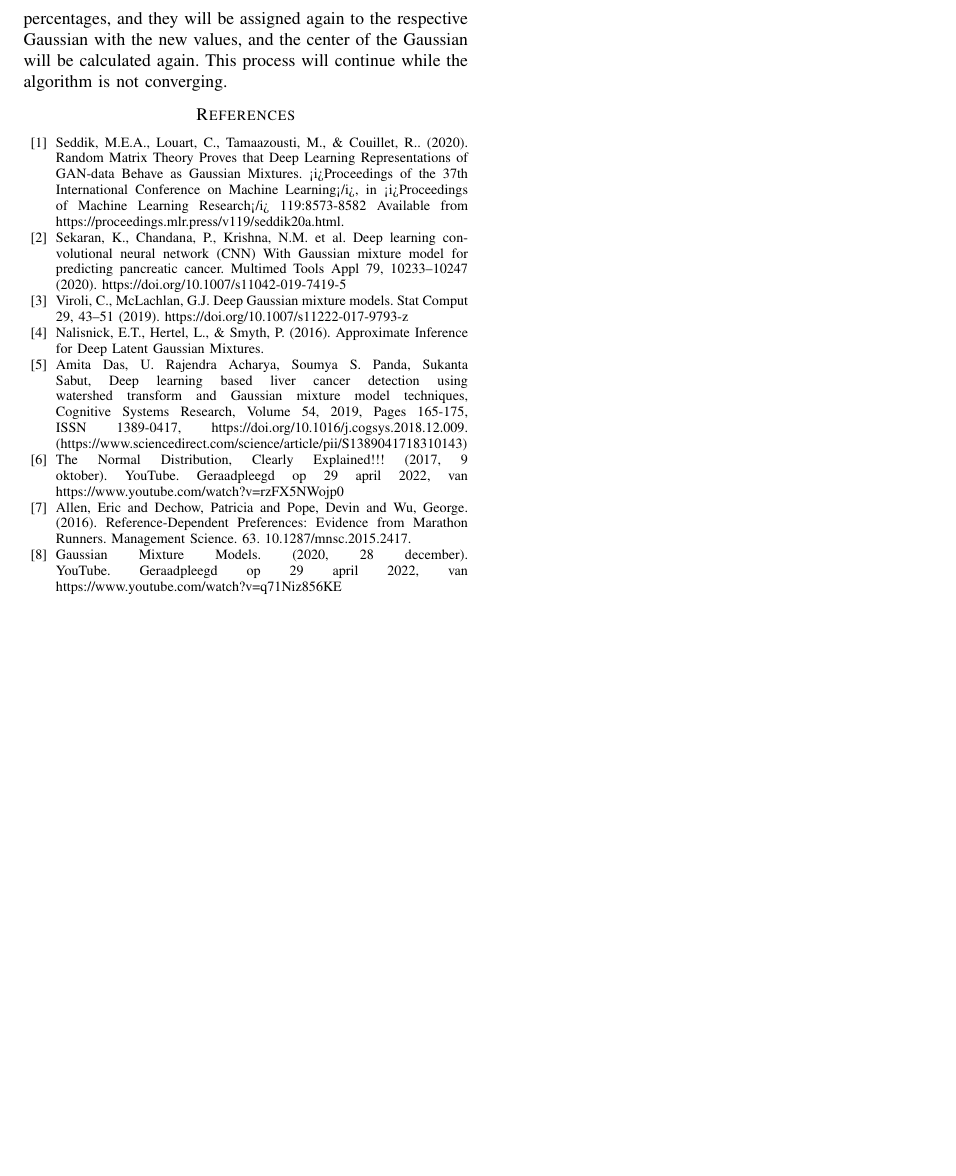
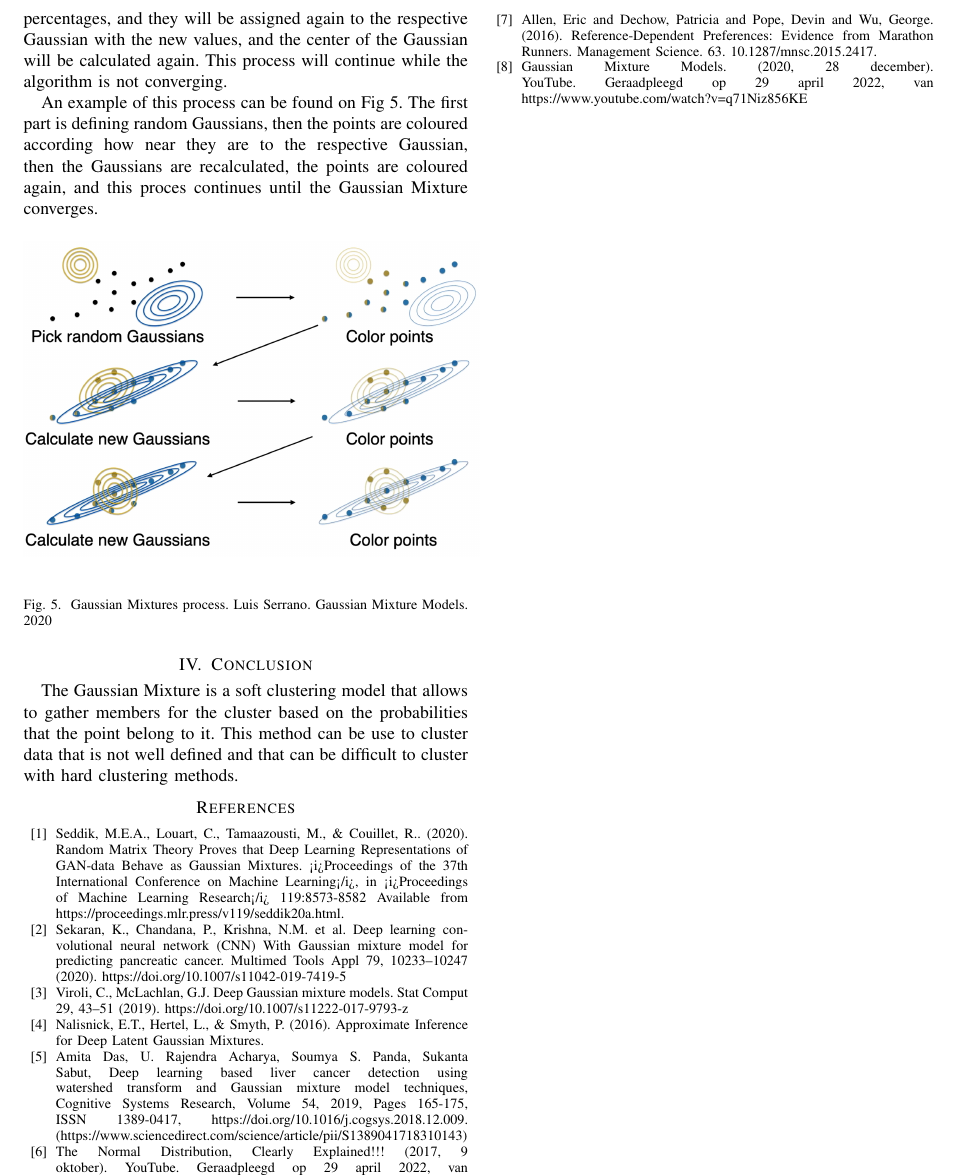
Before and after one commit to MikeBlackbeard/AutonomousSystems, a LaTeX paper (Deep_Learning_Seminar/Mike/Conference-LaTeX-template_10-17-19/Gausian Mixtures.tex): part of page 3 of 3, cut so that both start at the same text, the shorter picture padded with empty space. Compiled offline with pdfLaTeX; a missing font is replaced by an installed copy or a similar font; a LaTeX package or settings file that is missing is left out.

Commit message:
paper update

```diff
--- a/Deep_Learning_Seminar/Mike/Conference-LaTeX-template_10-17-19/Gausian Mixtures.tex
+++ b/Deep_Learning_Seminar/Mike/Conference-LaTeX-template_10-17-19/Gausian Mixtures.tex
@@ -142,6 +142,17 @@ For the first step the algorithm will not know where are the points located or h
 
 Inside the loop, the algorithm will assign the point to a Gaussian using the fitting Gaussian method that we saw before. The points will be given a percentage value to belong to one or another Gaussian. After this, the the algorithm will recalculate the center of the Gaussian models with the information of the points that have been fitting to it. After this, with the new calculated Gaussian models, the algorithm will be given new percentages, and they will be assigned again to the respective Gaussian with the new values, and the center of the Gaussian will be calculated again. This process will continue while the algorithm is not converging.
 
+An example of this process can be found on Fig 5. The first part is defining random Gaussians, then the points are coloured according how near they are to the respective Gaussian, then the Gaussians are recalculated, the points are coloured again, and this proces continues until the Gaussian Mixture converges.
+
+\begin{figure}[h]
+	\includegraphics[scale=0.22]{imgs/gaussian3.png}
+	\label{fig:gaussian}
+	\caption{Gaussian Mixtures process. Luis Serrano. Gaussian Mixture Models. 2020}
+\end{figure}
+
+\section{Conclusion}
+
+The Gaussian Mixture is a soft clustering model that allows to gather members for the cluster based on the probabilities that the point belong to it. This method can be use to cluster data that is not well defined and that can be difficult to cluster with hard clustering methods.
 
 %
 %\begin{table}[htbp]
```
Also changed, not shown: Deep_Learning_Seminar/Mike/Conference-LaTeX-template_10-17-19/Gausian Mixtures.pdf, Deep_Learning_Seminar/Mike/Conference-LaTeX-template_10-17-19/imgs/gaussian3.png (added), 3 other files.
